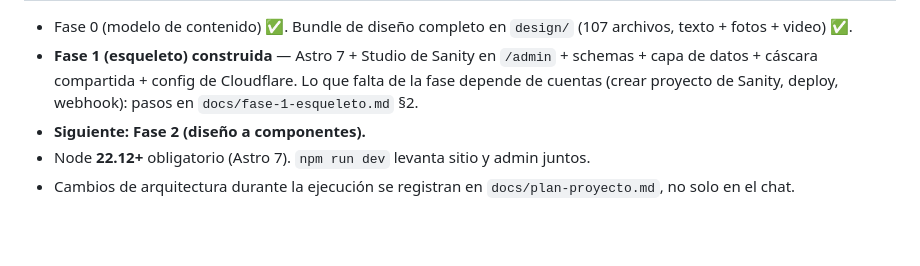
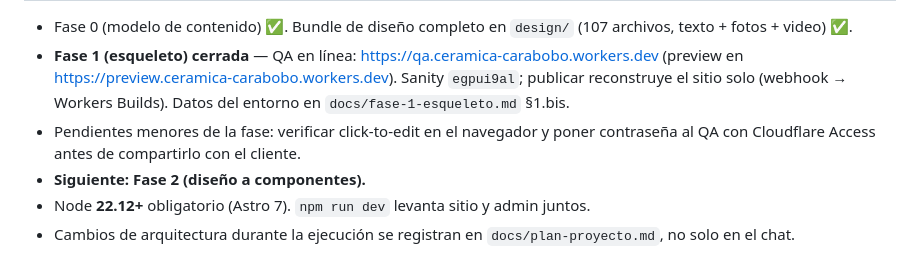
Before and after one commit to ceramicacarabobo/ceramica-carabobo-web, a Markdown page: CLAUDE.md, the part around one of its changes. GitHub-like rendering; blank space fills up the shorter version.

```diff
--- a/CLAUDE.md
+++ b/CLAUDE.md
@@ -24,6 +24,7 @@ Sitio para cliente que migra desde WordPress. **La planificación está cerrada
 
 - Fase 0 (modelo de contenido) ✅. Bundle de diseño completo en `design/` (107 archivos, texto + fotos + video) ✅.
-- **Fase 1 (esqueleto) construida** — Astro 7 + Studio de Sanity en `/admin` + schemas + capa de datos + cáscara compartida + config de Cloudflare. Lo que falta de la fase depende de cuentas (crear proyecto de Sanity, deploy, webhook): pasos en `docs/fase-1-esqueleto.md` §2.
+- **Fase 1 (esqueleto) cerrada** — QA en línea: https://qa.ceramica-carabobo.workers.dev (preview en https://preview.ceramica-carabobo.workers.dev). Sanity `egpui9al`; publicar reconstruye el sitio solo (webhook → Workers Builds). Datos del entorno en `docs/fase-1-esqueleto.md` §1.bis.
+- Pendientes menores de la fase: verificar click-to-edit en el navegador y poner contraseña al QA con Cloudflare Access antes de compartirlo con el cliente.
 - **Siguiente: Fase 2 (diseño a componentes).**
 - Node **22.12+** obligatorio (Astro 7). `npm run dev` levanta sitio y admin juntos.
 - Cambios de arquitectura durante la ejecución se registran en `docs/plan-proyecto.md`, no solo en el chat.
```
Also changed, not shown: other parts of CLAUDE.md (+1 -1 lines), docs/fase-1-esqueleto.md (+16 -9 lines), docs/plan-proyecto.md (+2 -2 lines).
